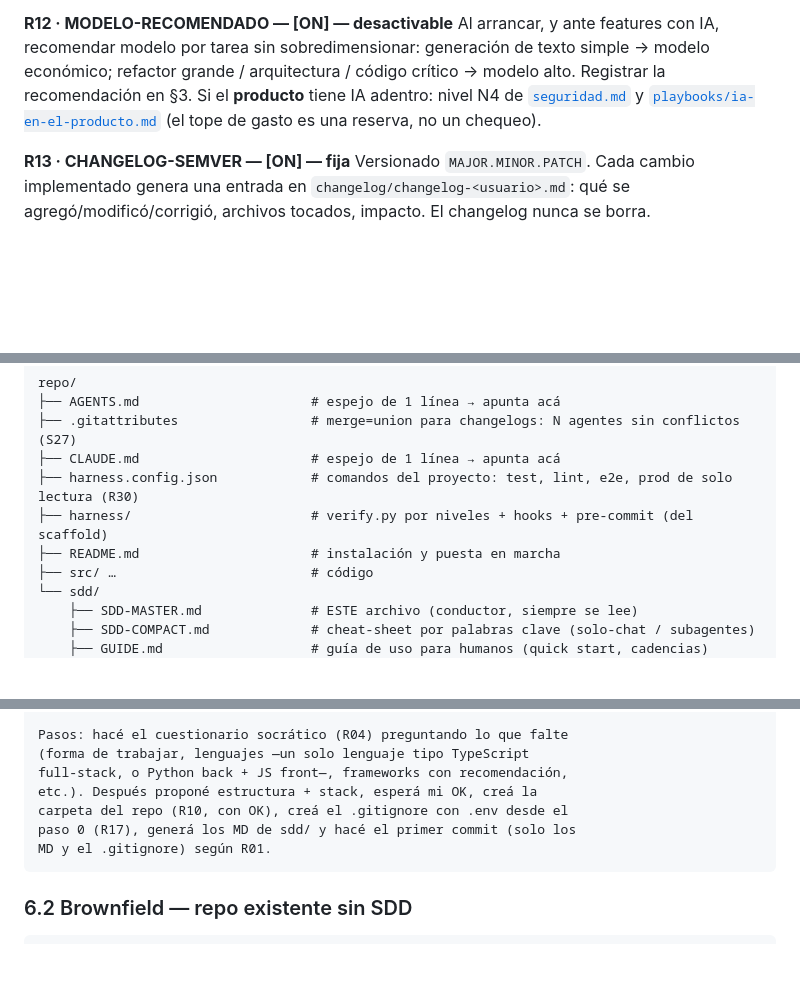
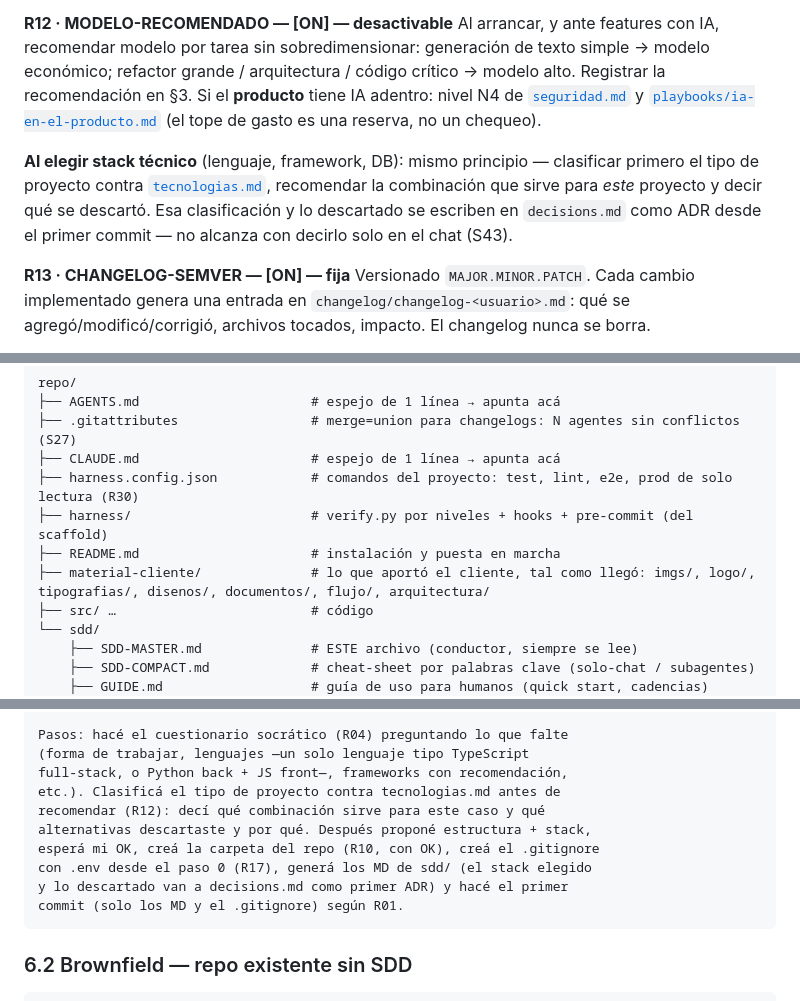
Before and after one commit to Fakundus01/sdd-universal, a Markdown page: SDD-MASTER.md, 3 parts joined by grey strips. Drawn GitHub-style; blank space fills up the shorter version.

````diff
--- a/SDD-MASTER.md
+++ b/SDD-MASTER.md
@@ -126,6 +126,8 @@ El análisis de repos y las tareas de lectura masiva se delegan a subagentes con
 **R12 · MODELO-RECOMENDADO — [ON] — desactivable**
 Al arrancar, y ante features con IA, recomendar modelo por tarea sin sobredimensionar: generación de texto simple → modelo económico; refactor grande / arquitectura / código crítico → modelo alto. Registrar la recomendación en §3. Si el **producto** tiene IA adentro: nivel N4 de [`seguridad.md`](seguridad.md) y [`playbooks/ia-en-el-producto.md`](playbooks/ia-en-el-producto.md) (el tope de gasto es una reserva, no un chequeo).
 
+**Al elegir stack técnico** (lenguaje, framework, DB): mismo principio — clasificar primero el tipo de proyecto contra [`tecnologias.md`](tecnologias.md), recomendar la combinación que sirve para *este* proyecto y decir qué se descartó. Esa clasificación y lo descartado se escriben en `decisions.md` como ADR desde el primer commit — no alcanza con decirlo solo en el chat (S43).
+
 **R13 · CHANGELOG-SEMVER — [ON] — fija**
 Versionado `MAJOR.MINOR.PATCH`. Cada cambio implementado genera una entrada en `changelog/changelog-<usuario>.md`: qué se agregó/modificó/corrigió, archivos tocados, impacto. El changelog nunca se borra.
 
@@ -213,6 +215,7 @@ repo/
 ├── harness.config.json            # comandos del proyecto: test, lint, e2e, prod de solo lectura (R30)
 ├── harness/                       # verify.py por niveles + hooks + pre-commit (del scaffold)
 ├── README.md                      # instalación y puesta en marcha
+├── material-cliente/              # lo que aportó el cliente, tal como llegó: imgs/, logo/, tipografias/, disenos/, documentos/, flujo/, arquitectura/
 ├── src/ …                         # código
 └── sdd/
     ├── SDD-MASTER.md              # ESTE archivo (conductor, siempre se lee)
@@ -278,10 +283,13 @@ Modo: [ESTRICTO / CONFIANZA] · Reglas apagadas: [ej. R01=OFF / ninguna]
 Pasos: hacé el cuestionario socrático (R04) preguntando lo que falte
 (forma de trabajar, lenguajes —un solo lenguaje tipo TypeScript
 full-stack, o Python back + JS front—, frameworks con recomendación,
-etc.). Después proponé estructura + stack, esperá mi OK, creá la
-carpeta del repo (R10, con OK), creá el .gitignore con .env desde el
-paso 0 (R17), generá los MD de sdd/ y hacé el primer commit (solo los
-MD y el .gitignore) según R01.
+etc.). Clasificá el tipo de proyecto contra tecnologias.md antes de
+recomendar (R12): decí qué combinación sirve para este caso y qué
+alternativas descartaste y por qué. Después proponé estructura + stack,
+esperá mi OK, creá la carpeta del repo (R10, con OK), creá el .gitignore
+con .env desde el paso 0 (R17), generá los MD de sdd/ (el stack elegido
+y lo descartado van a decisions.md como primer ADR) y hacé el primer
+commit (solo los MD y el .gitignore) según R01.
 ```
 
 ### 6.2 Brownfield — repo existente sin SDD
````
Also changed, not shown: other parts of SDD-MASTER.md (+4 -1 lines), scenarios.md (+3 -1 lines), tecnologias.md (+3 -2 lines).
